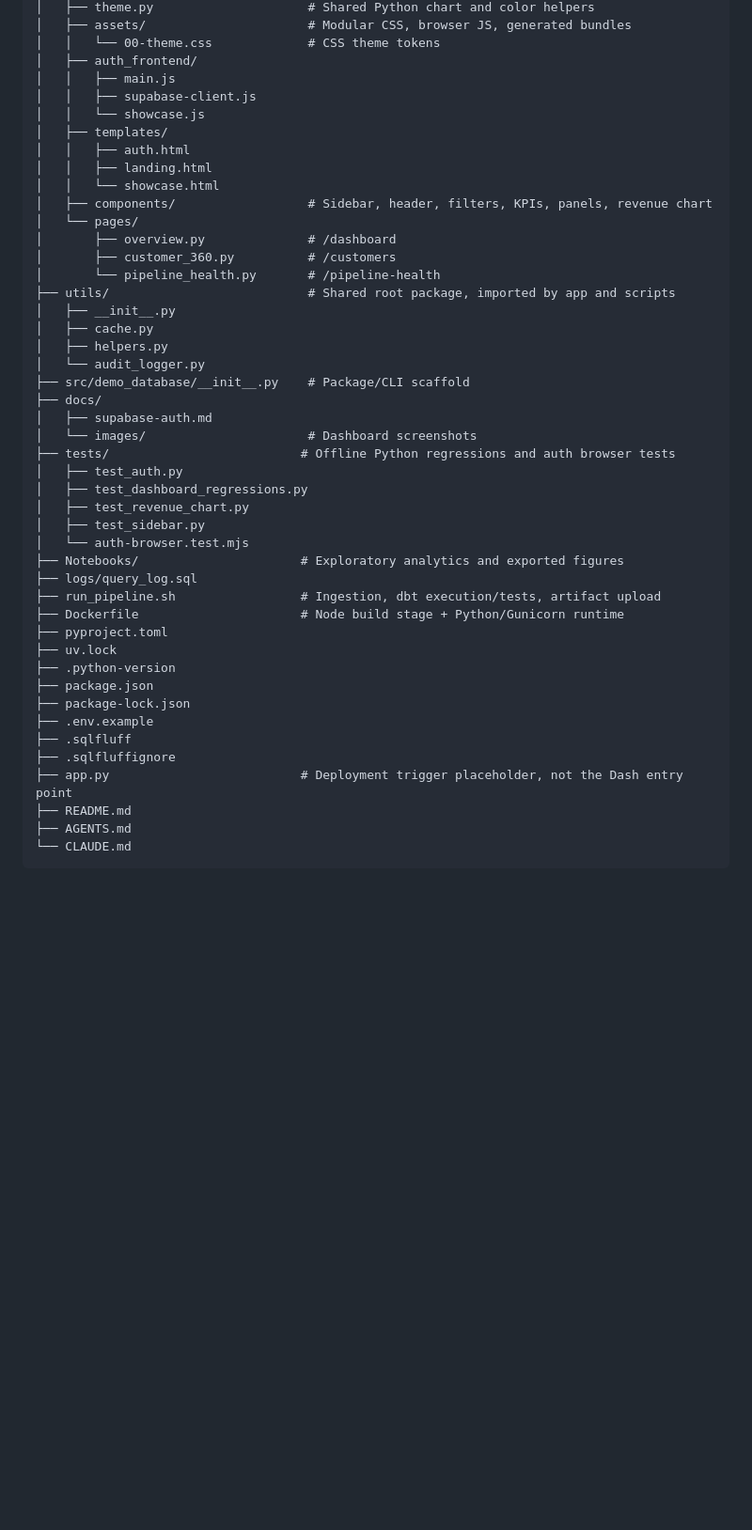
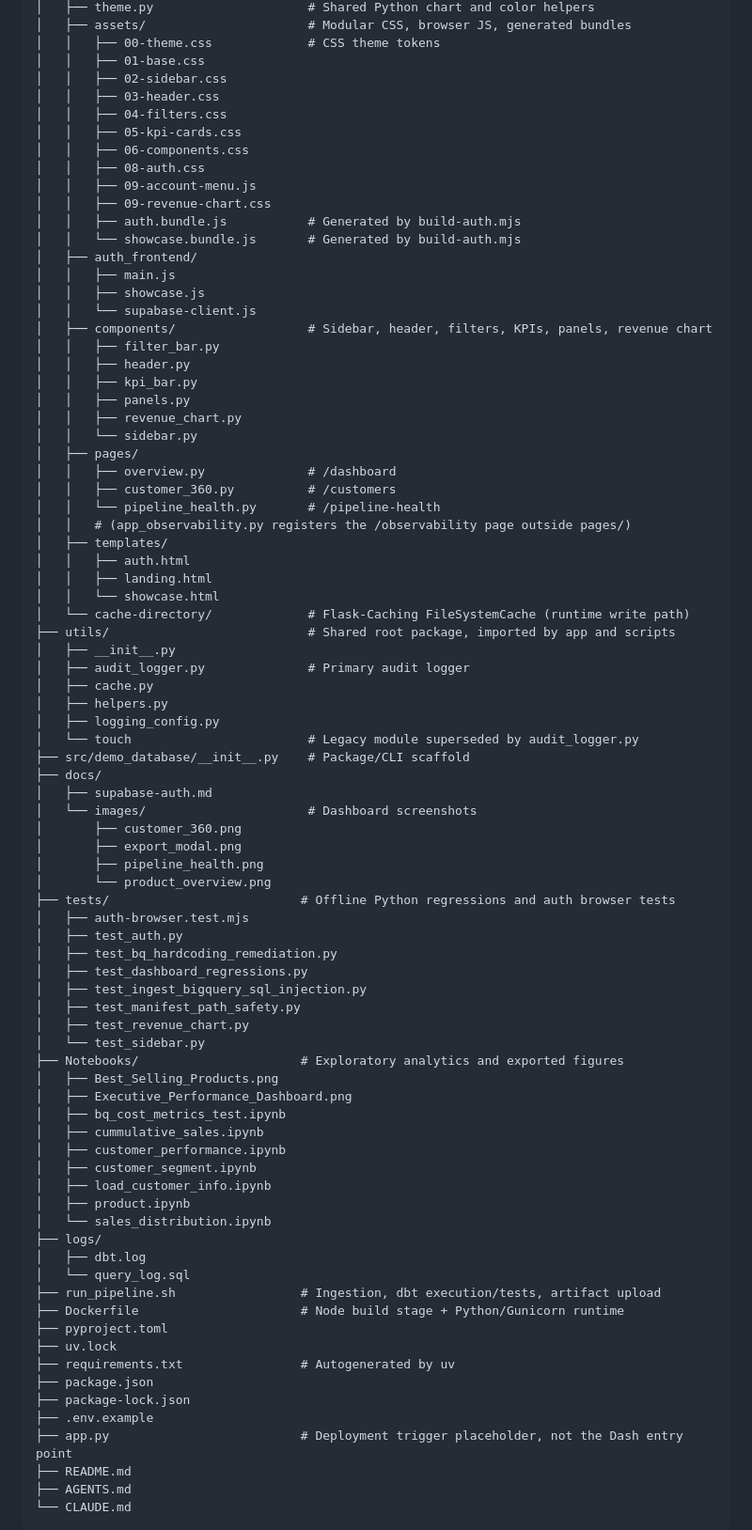
Before and after one commit to Datanerdbytes/dbt-bigquery-warehouse, a Markdown page: AGENTS.md, the part around one of its changes. Shown at 94% size. GitHub-like rendering; blank space fills up the shorter version.

```diff
--- a/AGENTS.md
+++ b/AGENTS.md
@@ -62,46 +126,83 @@ demo-database/
 │   ├── theme.py                     # Shared Python chart and color helpers
 │   ├── assets/                      # Modular CSS, browser JS, generated bundles
-│   │   └── 00-theme.css             # CSS theme tokens
+│   │   ├── 00-theme.css             # CSS theme tokens
+│   │   ├── 01-base.css
+│   │   ├── 02-sidebar.css
+│   │   ├── 03-header.css
+│   │   ├── 04-filters.css
+│   │   ├── 05-kpi-cards.css
+│   │   ├── 06-components.css
+│   │   ├── 08-auth.css
+│   │   ├── 09-account-menu.js
+│   │   ├── 09-revenue-chart.css
+│   │   ├── auth.bundle.js           # Generated by build-auth.mjs
+│   │   └── showcase.bundle.js       # Generated by build-auth.mjs
 │   ├── auth_frontend/
 │   │   ├── main.js
-│   │   ├── supabase-client.js
-│   │   └── showcase.js
+│   │   ├── showcase.js
+│   │   └── supabase-client.js
+│   ├── components/                  # Sidebar, header, filters, KPIs, panels, revenue chart
+│   │   ├── filter_bar.py
+│   │   ├── header.py
+│   │   ├── kpi_bar.py
+│   │   ├── panels.py
+│   │   ├── revenue_chart.py
+│   │   └── sidebar.py
+│   ├── pages/
+│   │   ├── overview.py              # /dashboard
+│   │   ├── customer_360.py          # /customers
+│   │   └── pipeline_health.py       # /pipeline-health
+│   │   # (app_observability.py registers the /observability page outside pages/)
 │   ├── templates/
 │   │   ├── auth.html
 │   │   ├── landing.html
 │   │   └── showcase.html
-│   ├── components/                  # Sidebar, header, filters, KPIs, panels, revenue chart
-│   └── pages/
-│       ├── overview.py              # /dashboard
-│       ├── customer_360.py          # /customers
-│       └── pipeline_health.py       # /pipeline-health
+│   └── cache-directory/             # Flask-Caching FileSystemCache (runtime write path)
 ├── utils/                           # Shared root package, imported by app and scripts
 │   ├── __init__.py
+│   ├── audit_logger.py              # Primary audit logger
 │   ├── cache.py
 │   ├── helpers.py
-│   └── audit_logger.py
+│   ├── logging_config.py
+│   └── touch                        # Legacy module superseded by audit_logger.py
 ├── src/demo_database/__init__.py    # Package/CLI scaffold
 ├── docs/
 │   ├── supabase-auth.md
 │   └── images/                      # Dashboard screenshots
+│       ├── customer_360.png
+│       ├── export_modal.png
+│       ├── pipeline_health.png
+│       └── product_overview.png
 ├── tests/                          # Offline Python regressions and auth browser tests
+│   ├── auth-browser.test.mjs
 │   ├── test_auth.py
+│   ├── test_bq_hardcoding_remediation.py
 │   ├── test_dashboard_regressions.py
+│   ├── test_ingest_bigquery_sql_injection.py
+│   ├── test_manifest_path_safety.py
 │   ├── test_revenue_chart.py
-│   ├── test_sidebar.py
-│   └── auth-browser.test.mjs
+│   └── test_sidebar.py
 ├── Notebooks/                      # Exploratory analytics and exported figures
-├── logs/query_log.sql
+│   ├── Best_Selling_Products.png
+│   ├── Executive_Performance_Dashboard.png
+│   ├── bq_cost_metrics_test.ipynb
+│   ├── cummulative_sales.ipynb
+│   ├── customer_performance.ipynb
+│   ├── customer_segment.ipynb
+│   ├── load_customer_info.ipynb
+│   ├── product.ipynb
+│   └── sales_distribution.ipynb
+├── logs/
+│   ├── dbt.log
+│   └── query_log.sql
 ├── run_pipeline.sh                 # Ingestion, dbt execution/tests, artifact upload
 ├── Dockerfile                      # Node build stage + Python/Gunicorn runtime
 ├── pyproject.toml
 ├── uv.lock
-├── .python-version
+├── requirements.txt                # Autogenerated by uv
 ├── package.json
 ├── package-lock.json
 ├── .env.example
-├── .sqlfluff
-├── .sqlfluffignore
 ├── app.py                          # Deployment trigger placeholder, not the Dash entry point
 ├── README.md
 ├── AGENTS.md
```
Also changed, not shown: other parts of AGENTS.md (+74 -10 lines).
